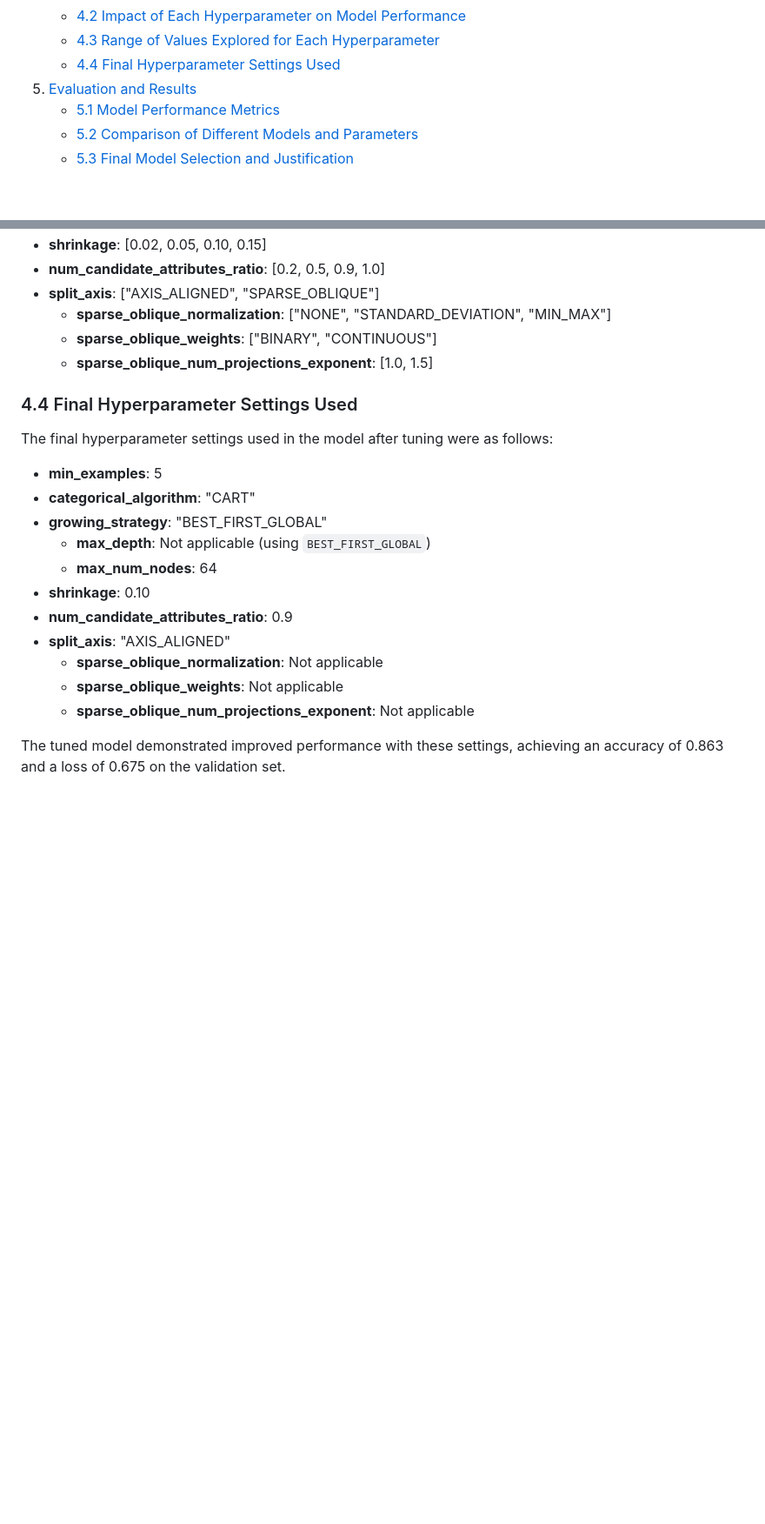
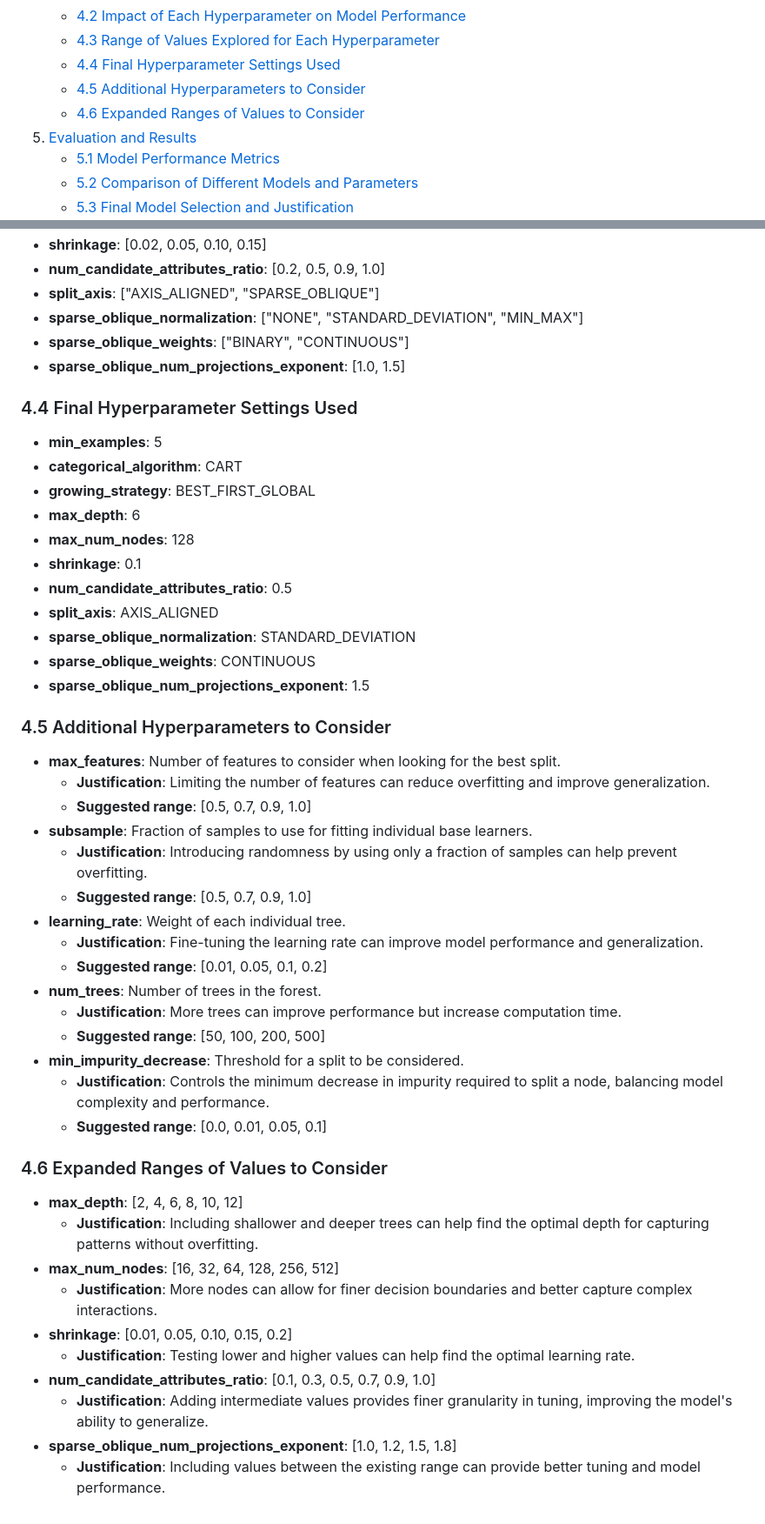
Before and after one commit to rexcoleman/TensorFlow-Decision-Forest-Titanic, a Markdown page: README.md, 2 parts joined by grey strips. Shown: that part at 87% size. GitHub-like rendering; blank space fills up the shorter version.

```diff
--- a/README.md
+++ b/README.md
@@ -22,6 +22,8 @@ This project involves the comprehensive evaluation and optimization of TensorFlo
     - [4.2 Impact of Each Hyperparameter on Model Performance](#42-impact-of-each-hyperparameter-on-model-performance)
     - [4.3 Range of Values Explored for Each Hyperparameter](#43-range-of-values-explored-for-each-hyperparameter)
     - [4.4 Final Hyperparameter Settings Used](#44-final-hyperparameter-settings-used)
+    - [4.5 Additional Hyperparameters to Consider](#45-additional-hyperparameters-to-consider)
+    - [4.6 Expanded Ranges of Values to Consider](#46-expanded-ranges-of-values-to-consider)
 5. [Evaluation and Results](#5-evaluation-and-results)
     - [5.1 Model Performance Metrics](#51-model-performance-metrics)
     - [5.2 Comparison of Different Models and Parameters](#52-comparison-of-different-models-and-parameters)
@@ -166,24 +157,48 @@ The range of values explored for each hyperparameter during the tuning process i
 - **shrinkage**: [0.02, 0.05, 0.10, 0.15]
 - **num_candidate_attributes_ratio**: [0.2, 0.5, 0.9, 1.0]
 - **split_axis**: ["AXIS_ALIGNED", "SPARSE_OBLIQUE"]
-    - **sparse_oblique_normalization**: ["NONE", "STANDARD_DEVIATION", "MIN_MAX"]
-    - **sparse_oblique_weights**: ["BINARY", "CONTINUOUS"]
-    - **sparse_oblique_num_projections_exponent**: [1.0, 1.5]
+- **sparse_oblique_normalization**: ["NONE", "STANDARD_DEVIATION", "MIN_MAX"]
+- **sparse_oblique_weights**: ["BINARY", "CONTINUOUS"]
+- **sparse_oblique_num_projections_exponent**: [1.0, 1.5]
 
 ### 4.4 Final Hyperparameter Settings Used
+- **min_examples**: 5
+- **categorical_algorithm**: CART
+- **growing_strategy**: BEST_FIRST_GLOBAL
+- **max_depth**: 6
+- **max_num_nodes**: 128
+- **shrinkage**: 0.1
+- **num_candidate_attributes_ratio**: 0.5
+- **split_axis**: AXIS_ALIGNED
+- **sparse_oblique_normalization**: STANDARD_DEVIATION
+- **sparse_oblique_weights**: CONTINUOUS
+- **sparse_oblique_num_projections_exponent**: 1.5
 
-The final hyperparameter settings used in the model after tuning were as follows:
+### 4.5 Additional Hyperparameters to Consider
+- **max_features**: Number of features to consider when looking for the best split.
+    - **Justification**: Limiting the number of features can reduce overfitting and improve generalization.
+    - **Suggested range**: [0.5, 0.7, 0.9, 1.0]
+- **subsample**: Fraction of samples to use for fitting individual base learners.
+    - **Justification**: Introducing randomness by using only a fraction of samples can help prevent overfitting.
+    - **Suggested range**: [0.5, 0.7, 0.9, 1.0]
+- **learning_rate**: Weight of each individual tree.
+    - **Justification**: Fine-tuning the learning rate can improve model performance and generalization.
+    - **Suggested range**: [0.01, 0.05, 0.1, 0.2]
+- **num_trees**: Number of trees in the forest.
+    - **Justification**: More trees can improve performance but increase computation time.
+    - **Suggested range**: [50, 100, 200, 500]
+- **min_impurity_decrease**: Threshold for a split to be considered.
+    - **Justification**: Controls the minimum decrease in impurity required to split a node, balancing model complexity and performance.
+    - **Suggested range**: [0.0, 0.01, 0.05, 0.1]
 
-- **min_examples**: 5
-- **categorical_algorithm**: "CART"
-- **growing_strategy**: "BEST_FIRST_GLOBAL"
-    - **max_depth**: Not applicable (using `BEST_FIRST_GLOBAL`)
-    - **max_num_nodes**: 64
-- **shrinkage**: 0.10
-- **num_candidate_attributes_ratio**: 0.9
-- **split_axis**: "AXIS_ALIGNED"
-    - **sparse_oblique_normalization**: Not applicable
-    - **sparse_oblique_weights**: Not applicable
-    - **sparse_oblique_num_projections_exponent**: Not applicable
-
-The tuned model demonstrated improved performance with these settings, achieving an accuracy of 0.863 and a loss of 0.675 on the validation set.
+### 4.6 Expanded Ranges of Values to Consider
+- **max_depth**: [2, 4, 6, 8, 10, 12]
+    - **Justification**: Including shallower and deeper trees can help find the optimal depth for capturing patterns without overfitting.
+- **max_num_nodes**: [16, 32, 64, 128, 256, 512]
+    - **Justification**: More nodes can allow for finer decision boundaries and better capture complex interactions.
+- **shrinkage**: [0.01, 0.05, 0.10, 0.15, 0.2]
+    - **Justification**: Testing lower and higher values can help find the optimal learning rate.
+- **num_candidate_attributes_ratio**: [0.1, 0.3, 0.5, 0.7, 0.9, 1.0]
+    - **Justification**: Adding intermediate values provides finer granularity in tuning, improving the model's ability to generalize.
+- **sparse_oblique_num_projections_exponent**: [1.0, 1.2, 1.5, 1.8]
+    - **Justification**: Including values between the existing range can provide better tuning and model performance.
```
Also changed, not shown: other parts of README.md (+28 -39 lines).
